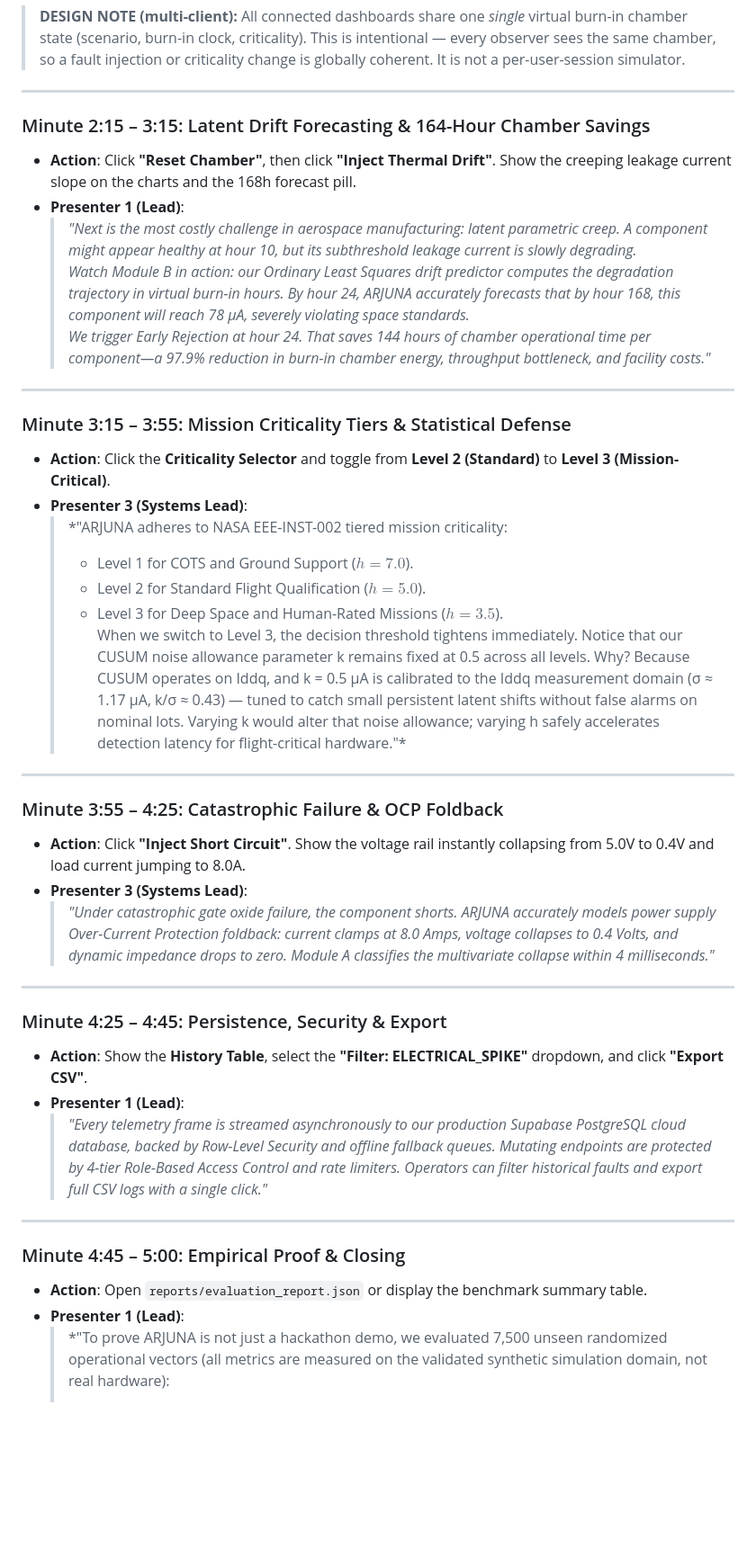
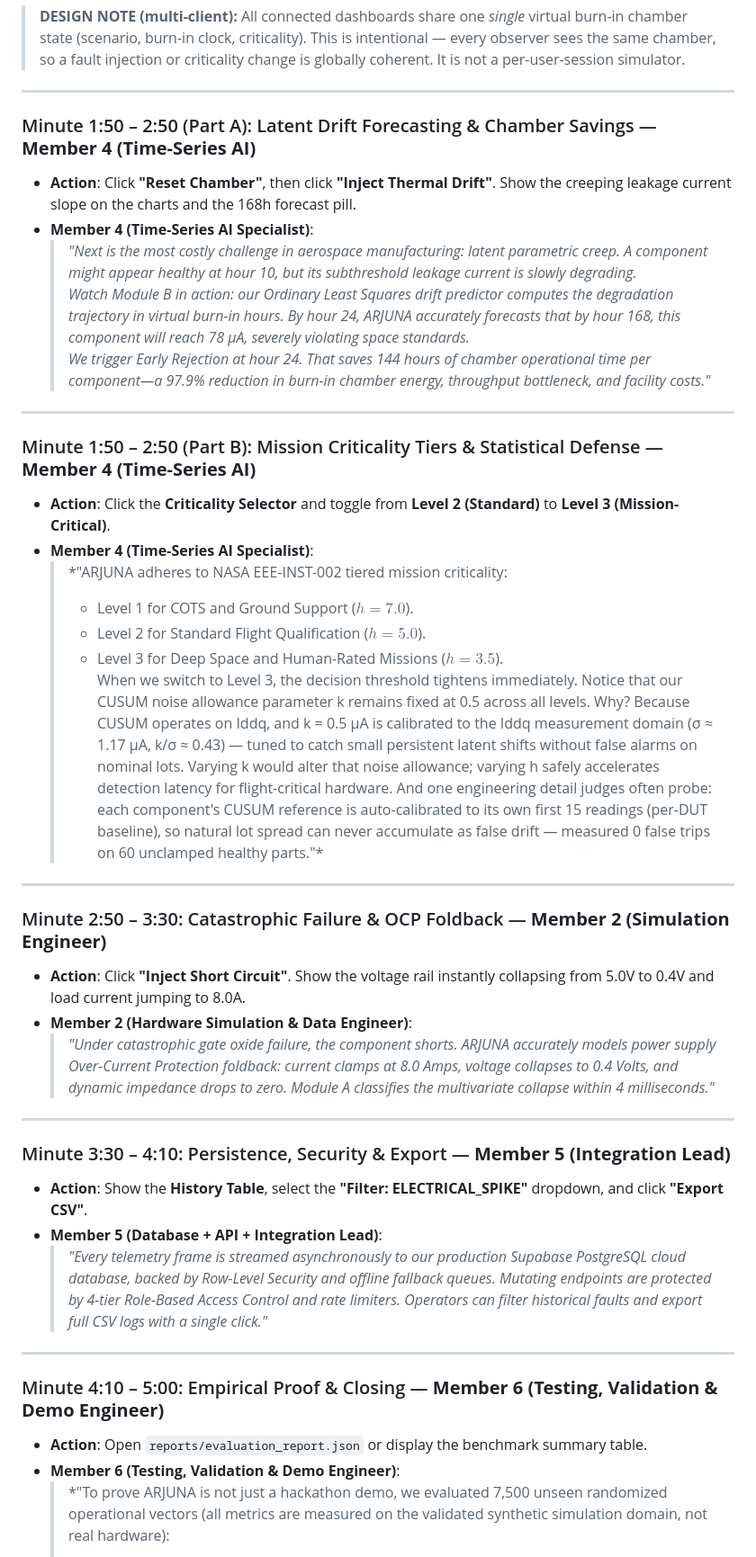
Before and after one commit to Devvrat-Kandpal/SIH-Team-Horizon-Unbound, a Markdown page: My_Compilation/DEMO_SCRIPT.md, the part around one of its changes. Shown at 90% size. Drawn GitHub-style; blank space fills up the shorter version.

```diff
--- a/My_Compilation/DEMO_SCRIPT.md
+++ b/My_Compilation/DEMO_SCRIPT.md
@@ -55,41 +70,41 @@
 
 ---
 
-### Minute 2:15 – 3:15: Latent Drift Forecasting & 164-Hour Chamber Savings
+### Minute 1:50 – 2:50 (Part A): Latent Drift Forecasting & Chamber Savings — **Member 4 (Time-Series AI)**
 - **Action**: Click **"Reset Chamber"**, then click **"Inject Thermal Drift"**. Show the creeping leakage current slope on the charts and the 168h forecast pill.
-- **Presenter 1 (Lead)**:
+- **Member 4 (Time-Series AI Specialist)**:
   > *"Next is the most costly challenge in aerospace manufacturing: latent parametric creep. A component might appear healthy at hour 10, but its subthreshold leakage current is slowly degrading.
   > Watch Module B in action: our Ordinary Least Squares drift predictor computes the degradation trajectory in virtual burn-in hours. By hour 24, ARJUNA accurately forecasts that by hour 168, this component will reach 78 µA, severely violating space standards.
   > We trigger Early Rejection at hour 24. That saves 144 hours of chamber operational time per component—a 97.9% reduction in burn-in chamber energy, throughput bottleneck, and facility costs."*
 
 ---
 
-### Minute 3:15 – 3:55: Mission Criticality Tiers & Statistical Defense
+### Minute 1:50 – 2:50 (Part B): Mission Criticality Tiers & Statistical Defense — **Member 4 (Time-Series AI)**
 - **Action**: Click the **Criticality Selector** and toggle from **Level 2 (Standard)** to **Level 3 (Mission-Critical)**.
-- **Presenter 3 (Systems Lead)**:
+- **Member 4 (Time-Series AI Specialist)**:
   > *"ARJUNA adheres to NASA EEE-INST-002 tiered mission criticality:
   > - Level 1 for COTS and Ground Support ($h=7.0$).
   > - Level 2 for Standard Flight Qualification ($h=5.0$).
   > - Level 3 for Deep Space and Human-Rated Missions ($h=3.5$).
-  > When we switch to Level 3, the decision threshold tightens immediately. Notice that our CUSUM noise allowance parameter k remains fixed at 0.5 across all levels. Why? Because CUSUM operates on Iddq, and k = 0.5 µA is calibrated to the Iddq measurement domain (σ ≈ 1.17 µA, k/σ ≈ 0.43) — tuned to catch small persistent latent shifts without false alarms on nominal lots. Varying k would alter that noise allowance; varying h safely accelerates detection latency for flight-critical hardware."*
+  > When we switch to Level 3, the decision threshold tightens immediately. Notice that our CUSUM noise allowance parameter k remains fixed at 0.5 across all levels. Why? Because CUSUM operates on Iddq, and k = 0.5 µA is calibrated to the Iddq measurement domain (σ ≈ 1.17 µA, k/σ ≈ 0.43) — tuned to catch small persistent latent shifts without false alarms on nominal lots. Varying k would alter that noise allowance; varying h safely accelerates detection latency for flight-critical hardware. And one engineering detail judges often probe: each component's CUSUM reference is auto-calibrated to its own first 15 readings (per-DUT baseline), so natural lot spread can never accumulate as false drift — measured 0 false trips on 60 unclamped healthy parts."*
 
 ---
 
-### Minute 3:55 – 4:25: Catastrophic Failure & OCP Foldback
+### Minute 2:50 – 3:30: Catastrophic Failure & OCP Foldback — **Member 2 (Simulation Engineer)**
 - **Action**: Click **"Inject Short Circuit"**. Show the voltage rail instantly collapsing from 5.0V to 0.4V and load current jumping to 8.0A.
-- **Presenter 3 (Systems Lead)**:
+- **Member 2 (Hardware Simulation & Data Engineer)**:
   > *"Under catastrophic gate oxide failure, the component shorts. ARJUNA accurately models power supply Over-Current Protection foldback: current clamps at 8.0 Amps, voltage collapses to 0.4 Volts, and dynamic impedance drops to zero. Module A classifies the multivariate collapse within 4 milliseconds."*
 
 ---
 
-### Minute 4:25 – 4:45: Persistence, Security & Export
+### Minute 3:30 – 4:10: Persistence, Security & Export — **Member 5 (Integration Lead)**
 - **Action**: Show the **History Table**, select the **"Filter: ELECTRICAL_SPIKE"** dropdown, and click **"Export CSV"**.
-- **Presenter 1 (Lead)**:
+- **Member 5 (Database + API + Integration Lead)**:
   > *"Every telemetry frame is streamed asynchronously to our production Supabase PostgreSQL cloud database, backed by Row-Level Security and offline fallback queues. Mutating endpoints are protected by 4-tier Role-Based Access Control and rate limiters. Operators can filter historical faults and export full CSV logs with a single click."*
 
 ---
 
-### Minute 4:45 – 5:00: Empirical Proof & Closing
+### Minute 4:10 – 5:00: Empirical Proof & Closing — **Member 6 (Testing, Validation & Demo Engineer)**
 - **Action**: Open `reports/evaluation_report.json` or display the benchmark summary table.
-- **Presenter 1 (Lead)**:
+- **Member 6 (Testing, Validation & Demo Engineer)**:
   > *"To prove ARJUNA is not just a hackathon demo, we evaluated 7,500 unseen randomized operational vectors (all metrics are measured on the validated synthetic simulation domain, not real hardware):
```
Also changed, not shown: other parts of My_Compilation/DEMO_SCRIPT.md (+61 -21 lines).
